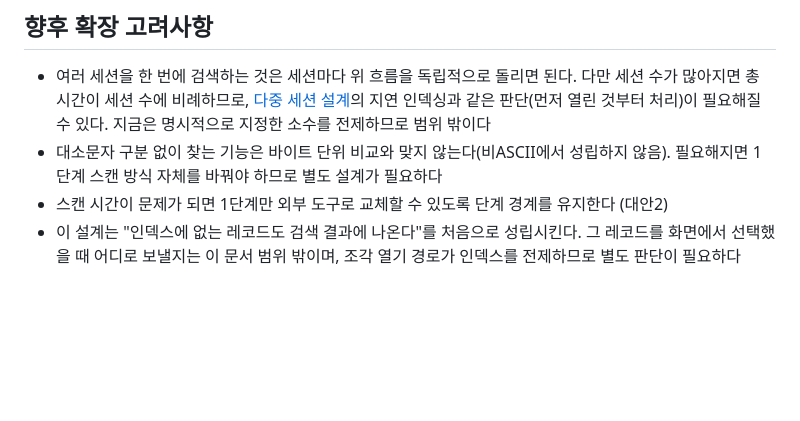
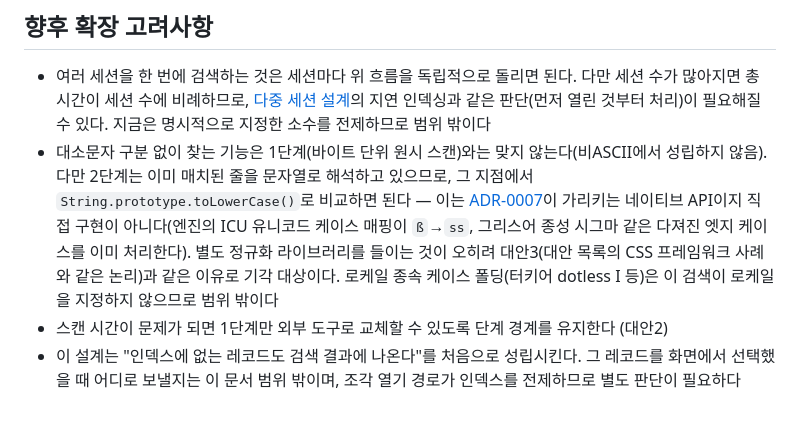
Before and after one commit to ywkim/sessgraph, a Markdown page: docs/design/20260906-0900-body-search.tdd.md, the part around the change. GitHub-like rendering; blank space fills up the shorter version.

Commit message:
docs: 대소문자 무시 검색은 네이티브 toLowerCase, ADR-0007 근거 명시

```diff
--- a/docs/design/20260906-0900-body-search.tdd.md
+++ b/docs/design/20260906-0900-body-search.tdd.md
@@ -122,6 +122,6 @@ ADR-0007의 기준은 "다져진 엣지 케이스를 재발명하지 말라"인
 ## 향후 확장 고려사항
 
 - 여러 세션을 한 번에 검색하는 것은 세션마다 위 흐름을 독립적으로 돌리면 된다. 다만 세션 수가 많아지면 총 시간이 세션 수에 비례하므로, [다중 세션 설계](20260905-0641-multi-session-serve.tdd.md)의 지연 인덱싱과 같은 판단(먼저 열린 것부터 처리)이 필요해질 수 있다. 지금은 명시적으로 지정한 소수를 전제하므로 범위 밖이다
-- 대소문자 구분 없이 찾는 기능은 바이트 단위 비교와 맞지 않는다(비ASCII에서 성립하지 않음). 필요해지면 1단계 스캔 방식 자체를 바꿔야 하므로 별도 설계가 필요하다
+- 대소문자 구분 없이 찾는 기능은 1단계(바이트 단위 원시 스캔)와는 맞지 않는다(비ASCII에서 성립하지 않음). 다만 2단계는 이미 매치된 줄을 문자열로 해석하고 있으므로, 그 지점에서 `String.prototype.toLowerCase()`로 비교하면 된다 — 이는 [ADR-0007](../adr/ADR-0007-hand-roll-vs-existing-solution.md)이 가리키는 네이티브 API이지 직접 구현이 아니다(엔진의 ICU 유니코드 케이스 매핑이 `ß`→`ss`, 그리스어 종성 시그마 같은 다져진 엣지 케이스를 이미 처리한다). 별도 정규화 라이브러리를 들이는 것이 오히려 대안3(대안 목록의 CSS 프레임워크 사례와 같은 논리)과 같은 이유로 기각 대상이다. 로케일 종속 케이스 폴딩(터키어 dotless I 등)은 이 검색이 로케일을 지정하지 않으므로 범위 밖이다
 - 스캔 시간이 문제가 되면 1단계만 외부 도구로 교체할 수 있도록 단계 경계를 유지한다 (대안2)
 - 이 설계는 "인덱스에 없는 레코드도 검색 결과에 나온다"를 처음으로 성립시킨다. 그 레코드를 화면에서 선택했을 때 어디로 보낼지는 이 문서 범위 밖이며, 조각 열기 경로가 인덱스를 전제하므로 별도 판단이 필요하다
```
